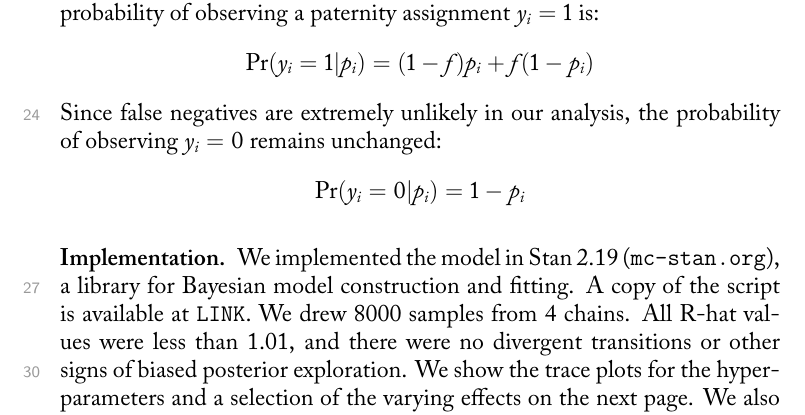
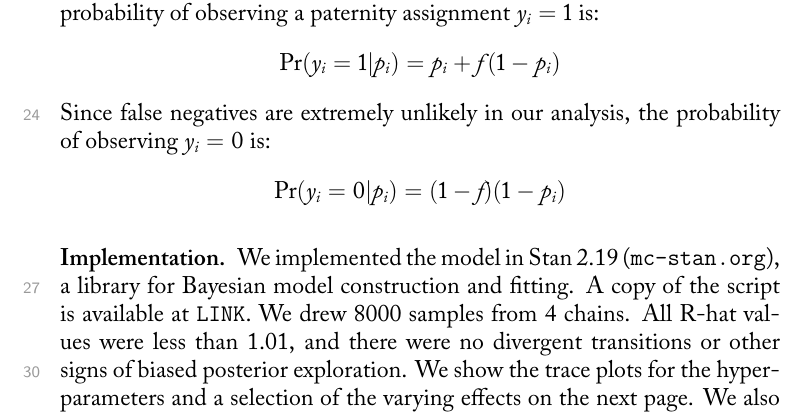
Before and after one commit to rmcelreath/Himba_EPP, a LaTeX paper (summary/Himba_EPP.tex): part of page 2 of 4, cut so that both start at the same text. The pictures show the PDF file summary/Himba_EPP.pdf that the author committed with the source.

Commit message:
correct formula

```diff
--- a/summary/Himba_EPP.tex
+++ b/summary/Himba_EPP.tex
@@ -108,11 +108,11 @@ The $\mr{Normal}(0,1.5)$ prior for $\alpha$ establishes a uniform prior on the p
 
 A complication in this analysis is that there is as much as 5\% false assignment of paternity. Failing to account for this would artificially inflate our estimate of EPP. We incorporate false-positives into our model by using a mixture likelihood. Given false-positive probability $f$, the probability of observing a paternity assignment $y_i=1$ is:
 \begin{align*}
-	\Pr( y_i=1 | p_i ) = (1-f\,) p_i + f\, (1 - p_i)
+	\Pr( y_i=1 | p_i ) = p_i + f\, (1 - p_i)
 \end{align*}
-Since false negatives are extremely unlikely in our analysis, the probability of observing $y_i=0$ remains unchanged:
+Since false negatives are extremely unlikely in our analysis, the probability of observing $y_i=0$ is:
 \begin{align*}
-	\Pr( y_i=0 | p_i ) = 1 - p_i
+	\Pr( y_i=0 | p_i ) = (1-f)(1 - p_i)
 \end{align*}
 
 \subsection*{Implementation}
```
Also changed, not shown: summary/Himba_EPP.pdf.
